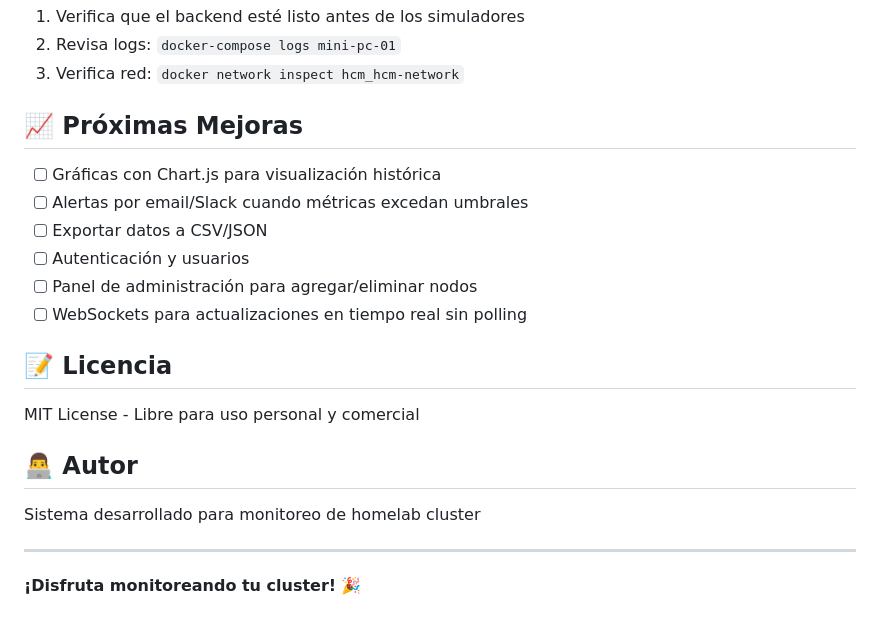
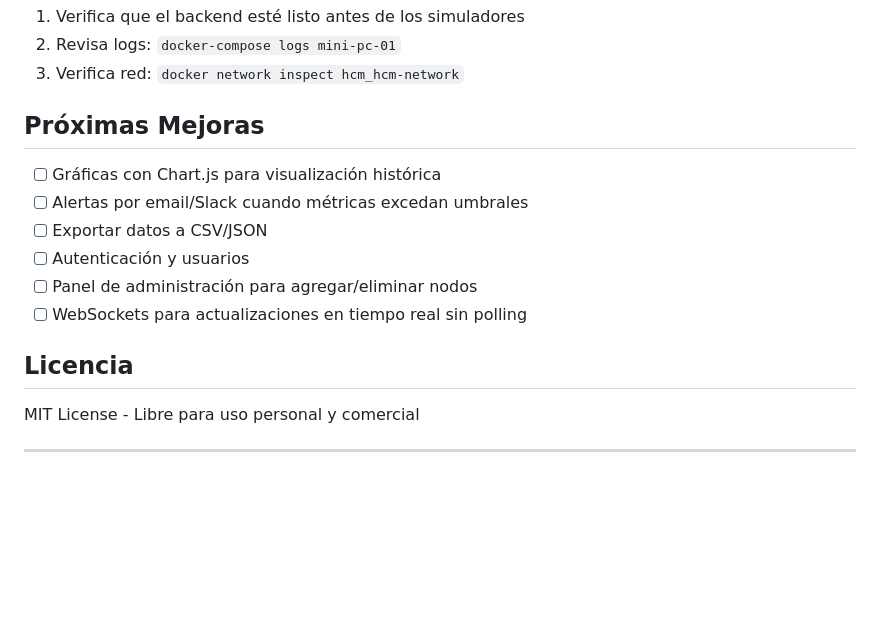
Before and after one commit to alanbalfonso/Homelab-Cluster-Monitor, a Markdown page: README.md, the part around one of its changes. Drawn GitHub-style; blank space fills up the shorter version.

Commit message:
modificacion del readme

```diff
--- a/README.md
+++ b/README.md
@@ -243,7 +243,7 @@ HCM/
 2. Revisa logs: `docker-compose logs mini-pc-01`
 3. Verifica red: `docker network inspect hcm_hcm-network`
 
-## 📈 Próximas Mejoras
+## Próximas Mejoras
 
 - [ ] Gráficas con Chart.js para visualización histórica
 - [ ] Alertas por email/Slack cuando métricas excedan umbrales
@@ -252,14 +252,8 @@ HCM/
 - [ ] Panel de administración para agregar/eliminar nodos
 - [ ] WebSockets para actualizaciones en tiempo real sin polling
 
-## 📝 Licencia
+## Licencia
 
 MIT License - Libre para uso personal y comercial
 
-## 👨‍💻 Autor
-
-Sistema desarrollado para monitoreo de homelab cluster
-
 ---
-
-**¡Disfruta monitoreando tu cluster!** 🎉
```
Also changed, not shown: other parts of README.md (+18 -18 lines).
